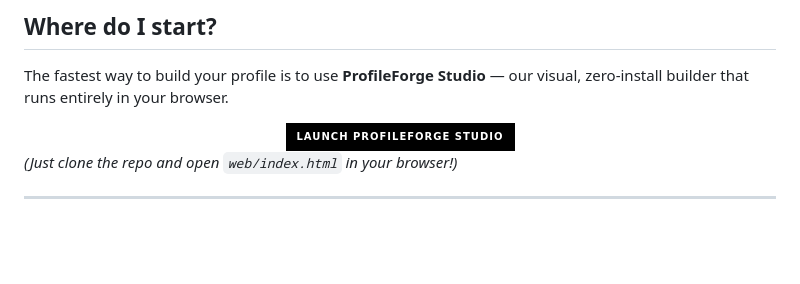
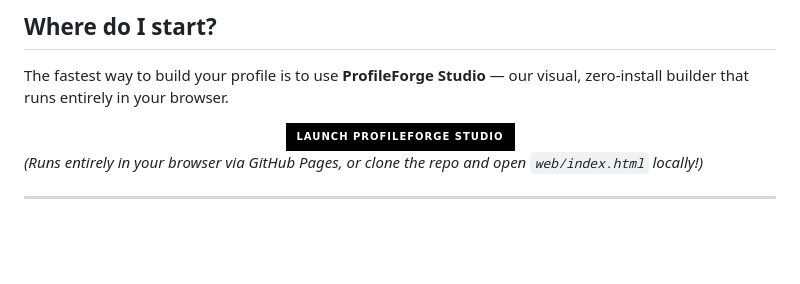
Before and after one commit to iisgaurav/profileforge, a Markdown page: README.md, the part around one of its changes. GitHub-like rendering; badges without logos.

Commit message:
docs: add live github pages deployment link to readme

```diff
--- a/README.md
+++ b/README.md
@@ -62,7 +62,7 @@ The fastest way to build your profile is to use **ProfileForge Studio** — our
   </a>
 </div>
 
-*(Just clone the repo and open `web/index.html` in your browser!)*
+*(Runs entirely in your browser via GitHub Pages, or clone the repo and open `web/index.html` locally!)*
 
 ---
 <br />
```
Also changed, not shown: other parts of README.md (+1 -1 lines).
